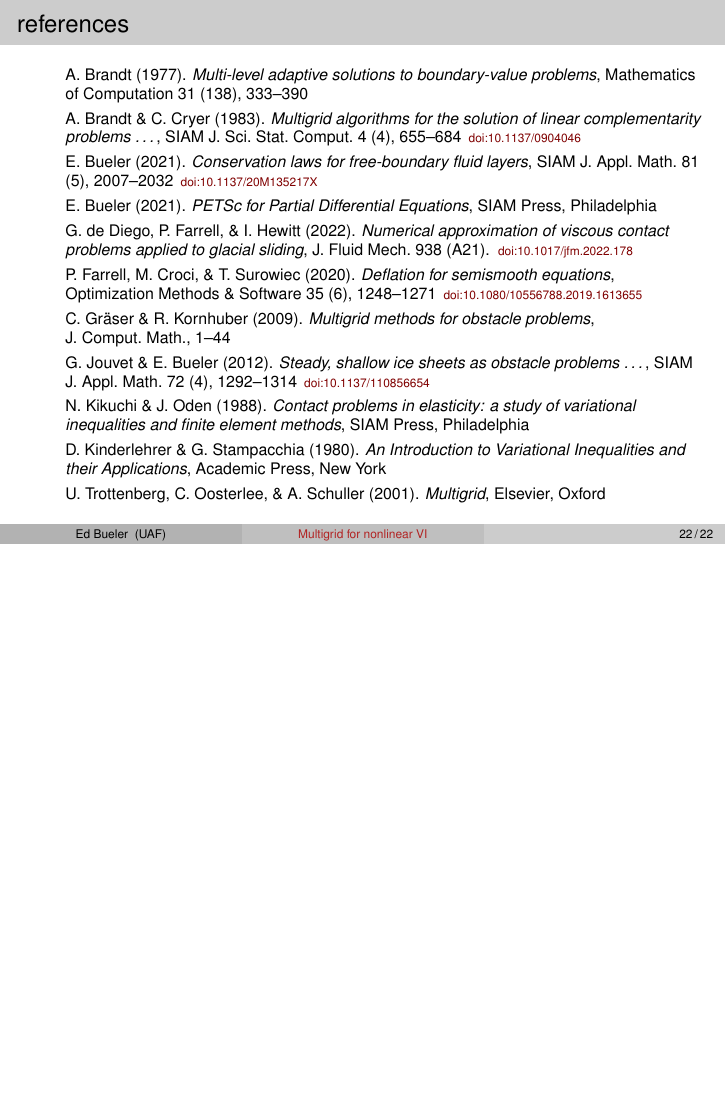
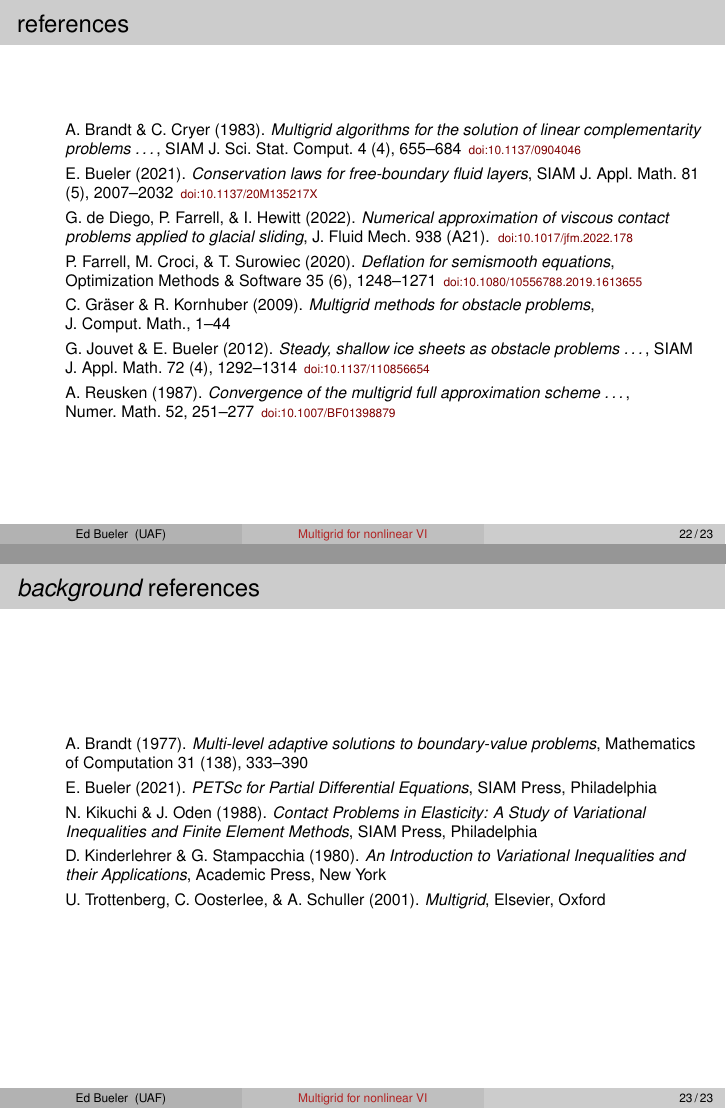
Before and after one commit to bueler/mcd-extended, LaTeX slides (talk/slides.tex, which reads talk/background.tex, talk/references.tex): page 27 of 27 before the commit and pages 27 and 28 of 28 after it, the two joined at a grey line, the shorter picture padded with empty space. Compiled offline with pdfLaTeX.

Commit message:
progress talk, plus reference structure

```diff
--- /dev/null
+++ b/talk/background.tex
@@ -0,0 +1,10 @@
+% inputed at end of slides.tex
+
+\newcommand{\sdoi}[1]{\,{\tiny \href{https://doi.org/#1}{doi:#1}}}
+\begin{itemize}
+\item[] A.~Brandt (1977). \emph{Multi-level adaptive solutions to boundary-value problems}, Mathematics of Computation 31 (138), 333--390
+\item[] E.~Bueler (2021). \emph{PETSc for Partial Differential Equations}, SIAM Press, Philadelphia
+\item[] N.~Kikuchi \& J.~Oden (1988).  \emph{Contact Problems in Elasticity: A Study of Variational Inequalities and Finite Element Methods}, SIAM Press, Philadelphia
+\item[] D.~Kinderlehrer \& G.~Stampacchia (1980). \emph{An Introduction to Variational Inequalities and their Applications}, Academic Press, New York
+\item[] U.~Trottenberg, C.~Oosterlee, \& A. Schuller (2001).  \emph{Multigrid}, Elsevier, Oxford
+\end{itemize}
--- a/talk/references.tex
+++ b/talk/references.tex
@@ -2,20 +2,15 @@
 
 \newcommand{\sdoi}[1]{\,{\tiny \href{https://doi.org/#1}{doi:#1}}}
 \begin{itemize}
-\item[] A.~Brandt (1977). \emph{Multi-level adaptive solutions to boundary-value problems}, Mathematics of Computation 31 (138), 333--390
 \item[] A.~Brandt \& C.~Cryer (1983). \emph{Multigrid algorithms for the solution of linear complementarity problems \dots}, SIAM J.~Sci.~Stat.~Comput.~4 (4), 655--684 \sdoi{10.1137/0904046}
 %FTITLE Multigrid algorithms for the solution of linear complementarity problems arising from free boundary problems
 \item[] E.~Bueler (2021). \emph{Conservation laws for free-boundary fluid layers}, SIAM J.~Appl.~Math.~81 (5), 2007--2032 \sdoi{10.1137/20M135217X}
-\item[] E.~Bueler (2021). \emph{PETSc for Partial Differential Equations}, SIAM Press, Philadelphia
 %\item[] E.~Bueler (2022). \emph{Performance analysis of high-resolution ice-sheet simulations}, J.~Glaciol., \sdoi{10.1017/jog.2022.113}
 \item[] G.~de Diego, P.~Farrell, \& I.~Hewitt (2022). \emph{Numerical approximation of viscous contact problems applied to glacial sliding}, J.~Fluid Mech.~938 (A21). \sdoi{10.1017/jfm.2022.178}
 \item[] P.~Farrell, M.~Croci, \& T.~Surowiec (2020). \emph{Deflation for semismooth equations}, Optimization Methods \& Software 35 (6), 1248--1271 \sdoi{10.1080/10556788.2019.1613655}
 \item[] C.~Gr{\"a}ser \& R.~Kornhuber (2009). \emph{Multigrid methods for obstacle problems}, J.~Comput.~Math., 1--44
 \item[] G. Jouvet \& E. Bueler (2012). \emph{Steady, shallow ice sheets as obstacle problems \dots}, SIAM J.~Appl.~Math.~72 (4), 1292--1314 \sdoi{10.1137/110856654}
 %FTITLE Steady, shallow ice sheets as obstacle problems: well-posedness and finite element approximation
-\item[] N.~Kikuchi \& J.~Oden (1988).  \emph{Contact problems in elasticity: a study of variational inequalities and finite element methods}, SIAM Press, Philadelphia
-\item[] D.~Kinderlehrer \& G.~Stampacchia (1980). \emph{An Introduction to Variational Inequalities and their Applications}, Academic Press, New York
-%\item[] T.~Isaac, G.~Stadler, \& O.~Ghattas (2015). \emph{Solution of nonlinear Stokes equations \dots, with application to ice sheet dynamics}, SIAM J.~Sci.~Comput.~37 (6), B804--B833 \sdoi{10.1137/140974407}
-%FTITLE Solution of nonlinear Stokes equations discretized by high-order finite elements on nonconforming and anisotropic meshes, with application to ice sheet dynamics
-\item[] U.~Trottenberg, C.~Oosterlee, \& A. Schuller (2001).  \emph{Multigrid}, Elsevier, Oxford
+\item[] A.~Reusken (1987). \emph{Convergence of the multigrid full approximation scheme \dots}, Numer.~Math.~52, 251--277 \sdoi{10.1007/BF01398879}
+%FTITLE Convergence of the multigrid full approximation scheme for a class of elliptic mildly nonlinear boundary value problems
 \end{itemize}
--- a/talk/slides.tex
+++ b/talk/slides.tex
@@ -440,4 +446,12 @@ xxx
 }
 \end{frame}
 
+\begin{frame}{\emph{background} references}
+
+{\scriptsize
+%{\notsotiny
+\input{background.tex}
+}
+\end{frame}
+
 \end{document}
```
Also changed, not shown: talk/slides.tex (6 more changed lines).
